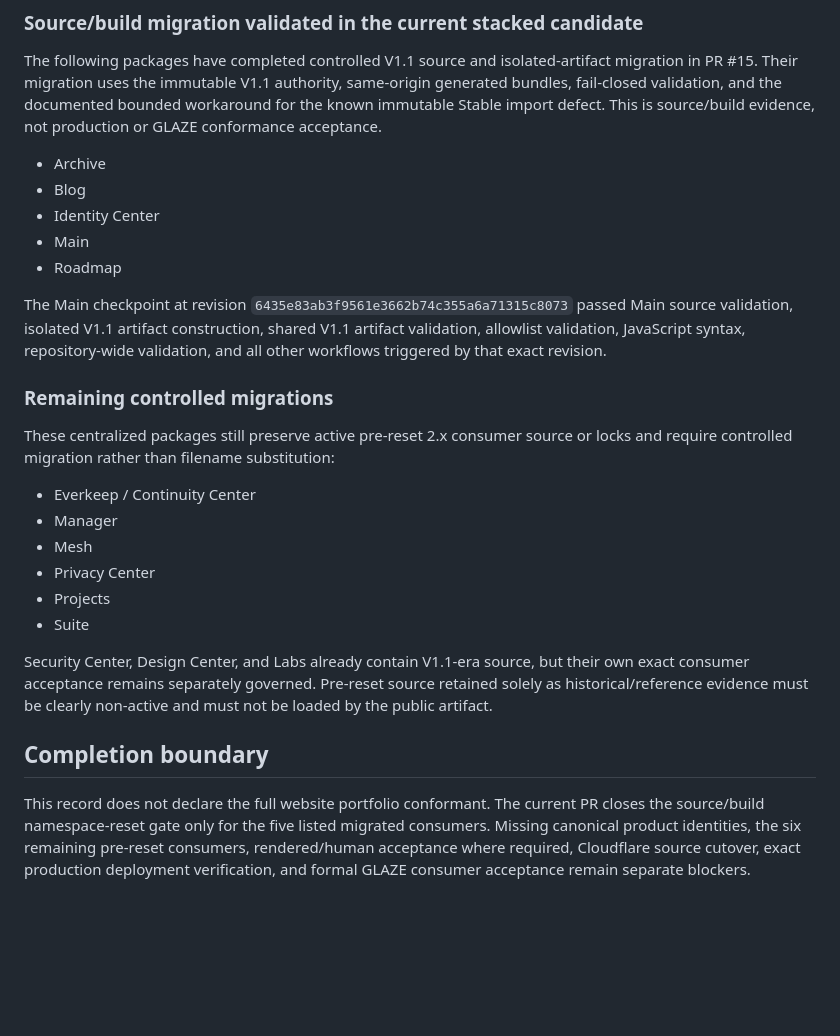
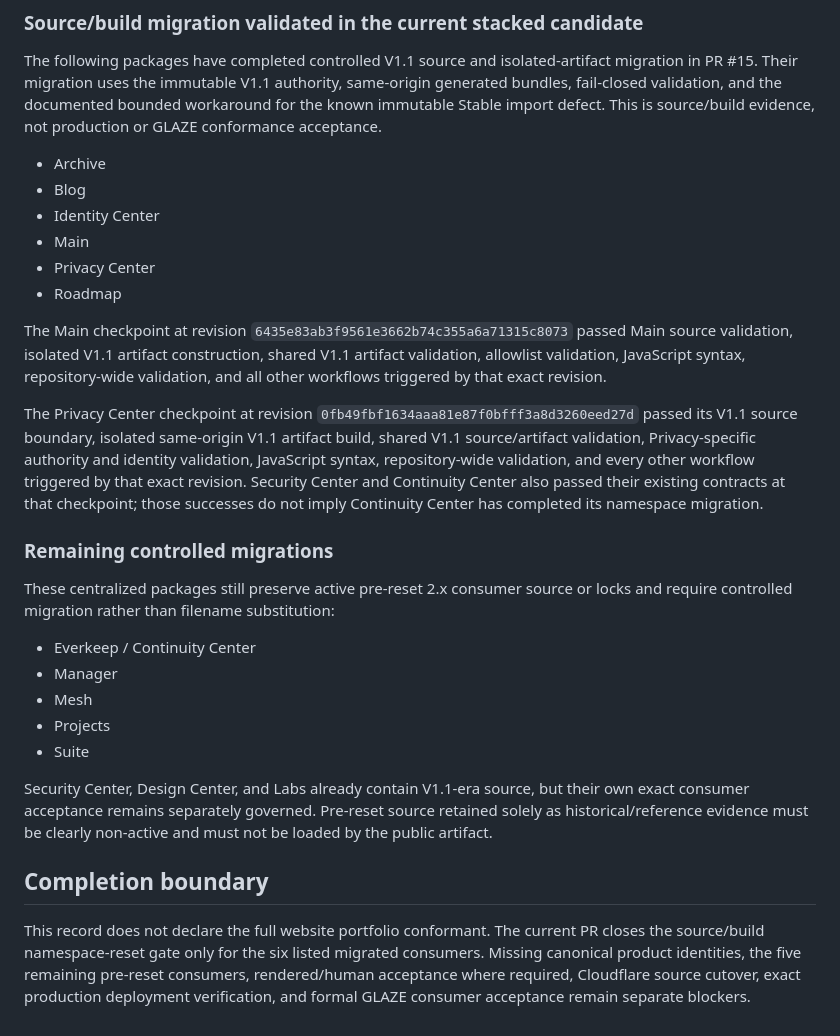
Before and after one commit to GoreeCloud/goreecloud-static-websites, a Markdown page: docs/visual-identity-conformance.md, the part around the change. Rendered like a GitHub page; blank space fills up the shorter version.

Commit message:
Record Privacy Center V1.1 migration checkpoint

```diff
--- a/docs/visual-identity-conformance.md
+++ b/docs/visual-identity-conformance.md
@@ -42,9 +42,12 @@ The following packages have completed controlled V1.1 source and isolated-artifa
 - Blog
 - Identity Center
 - Main
+- Privacy Center
 - Roadmap
 
 The Main checkpoint at revision `6435e83ab3f9561e3662b74c355a6a71315c8073` passed Main source validation, isolated V1.1 artifact construction, shared V1.1 artifact validation, allowlist validation, JavaScript syntax, repository-wide validation, and all other workflows triggered by that exact revision.
+
+The Privacy Center checkpoint at revision `0fb49fbf1634aaa81e87f0bfff3a8d3260eed27d` passed its V1.1 source boundary, isolated same-origin V1.1 artifact build, shared V1.1 source/artifact validation, Privacy-specific authority and identity validation, JavaScript syntax, repository-wide validation, and every other workflow triggered by that exact revision. Security Center and Continuity Center also passed their existing contracts at that checkpoint; those successes do not imply Continuity Center has completed its namespace migration.
 
 ### Remaining controlled migrations
 
@@ -53,7 +56,6 @@ These centralized packages still preserve active pre-reset 2.x consumer source o
 - Everkeep / Continuity Center
 - Manager
 - Mesh
-- Privacy Center
 - Projects
 - Suite
 
@@ -61,4 +63,4 @@ Security Center, Design Center, and Labs already contain V1.1-era source, but th
 
 ## Completion boundary
 
-This record does not declare the full website portfolio conformant. The current PR closes the source/build namespace-reset gate only for the five listed migrated consumers. Missing canonical product identities, the six remaining pre-reset consumers, rendered/human acceptance where required, Cloudflare source cutover, exact production deployment verification, and formal GLAZE consumer acceptance remain separate blockers.
+This record does not declare the full website portfolio conformant. The current PR closes the source/build namespace-reset gate only for the six listed migrated consumers. Missing canonical product identities, the five remaining pre-reset consumers, rendered/human acceptance where required, Cloudflare source cutover, exact production deployment verification, and formal GLAZE consumer acceptance remain separate blockers.
```
